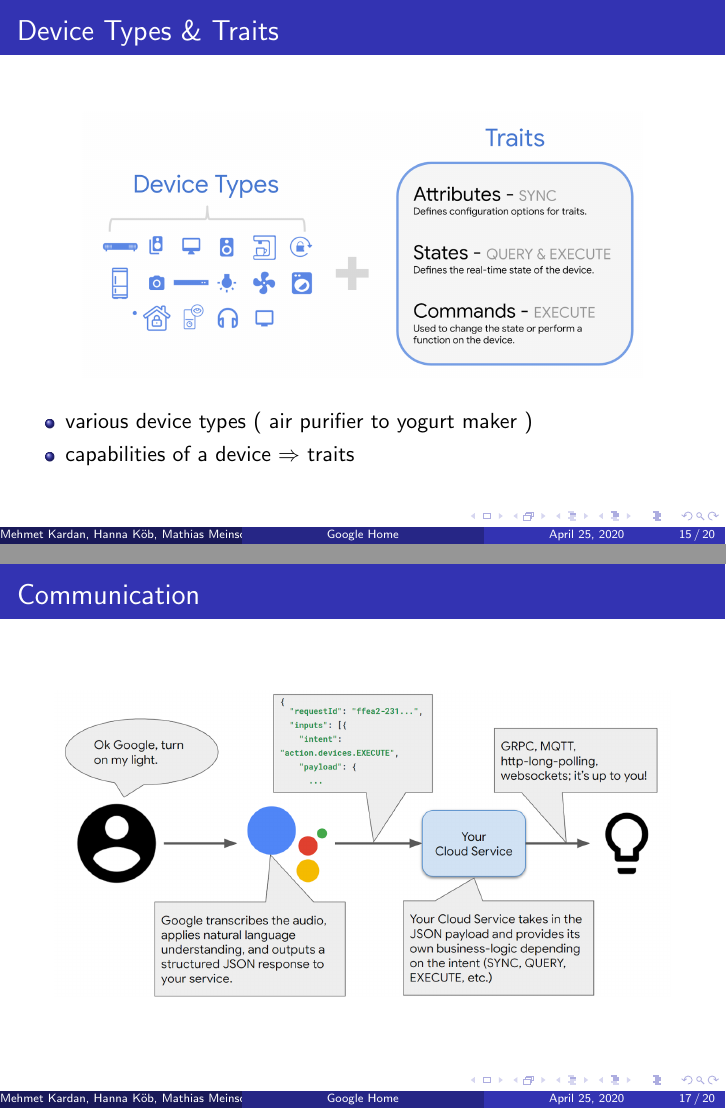
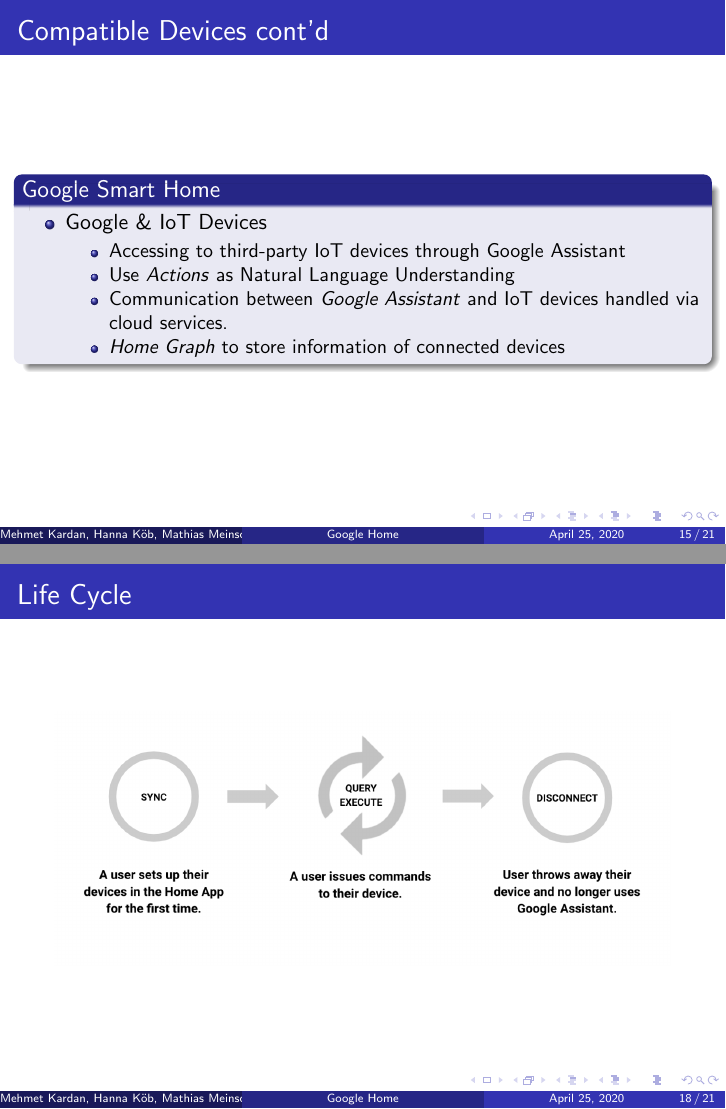
Before and after one commit to mathias-meinschad/oc_seminar_group2.3, LaTeX slides (milestone presentation/midterm_presentation.tex): pages 15 and 17 of 20 before the commit and pages 15 and 18 of 21 after it, joined at a grey line. Compiled offline with pdfLaTeX.

Commit message:
Info page for Compatible Devices & Trait Schema

```diff
--- a/milestone presentation/midterm_presentation.tex
+++ b/milestone presentation/midterm_presentation.tex
@@ -255,14 +255,36 @@
 \end{frame}
 
 \begin{frame}
+\frametitle{Compatible Devices cont'd}
+\begin{block}{Google Smart Home}
+\begin{itemize}
+\item Google \& IoT Devices
+\begin{itemize}
+\item Accessing to third-party IoT devices through Google Assistant
+\item Use \textit{Actions} as Natural Language Understanding
+\item Communication between \textit{Google Assistant} and IoT devices handled via cloud services.
+\item \textit{Home Graph} to store information of connected devices
+\end{itemize}
+\end{itemize}
+\end{block}
+\end{frame}
+
+\begin{frame}
 \frametitle{Device Types \& Traits}
 \begin{center}
 \includegraphics[scale=0.2]{pictures/state_commands.png}
 \end{center}
 \begin{itemize}
-\item various device types ( air purifier to yogurt maker )
-\item capabilities of a device $\Rightarrow$ traits
+\item Various device types ( air purifier to yogurt maker )
+\item Capabilities of a device $\Rightarrow$ traits
 \end{itemize}
+\end{frame}
+
+\begin{frame}
+\frametitle{Sample Trait Schema}
+\begin{center}
+\includegraphics[scale=0.25]{pictures/types_and_traits.png}
+\end{center}
 \end{frame}
 
 \begin{frame}
@@ -276,12 +298,6 @@
 \frametitle{Communication}
 \begin{center}
 \includegraphics[scale=0.22]{pictures/communication_btw.png}
-\end{center}
-\end{frame}
-
-\begin{frame}
-\frametitle{Sample Trait Schema}
-\begin{center}
 \end{center}
 \end{frame}
 
```
Also changed, not shown: milestone presentation/midterm_presentation.pdf, milestone presentation/pictures/types_and_traits.png (added).
